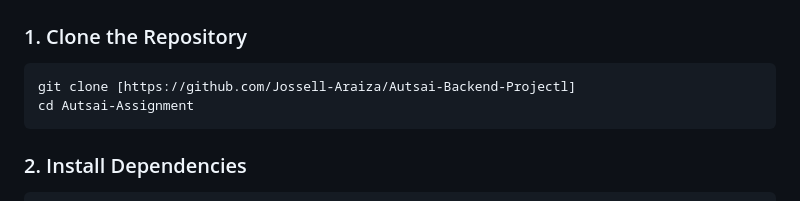
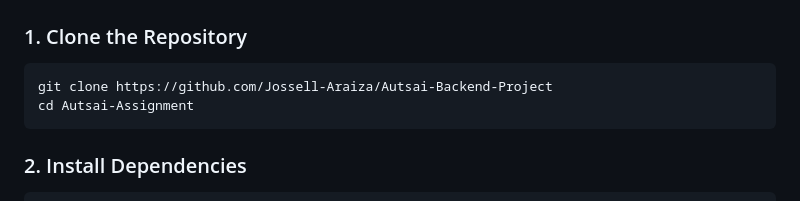
Before and after one commit to Jossell-Araiza/Autsai-Backend-Project, a Markdown page: README.md, the part around the change. Rendered like a GitHub page.

````diff
--- a/README.md
+++ b/README.md
@@ -50,7 +50,7 @@ A clean, user-friendly frontend enhances the demo with input validation, current
 ### 1. Clone the Repository
 
 ```bash
-git clone [https://github.com/Jossell-Araiza/Autsai-Backend-Projectl]
+git clone https://github.com/Jossell-Araiza/Autsai-Backend-Project
 cd Autsai-Assignment
 ```
 
````
